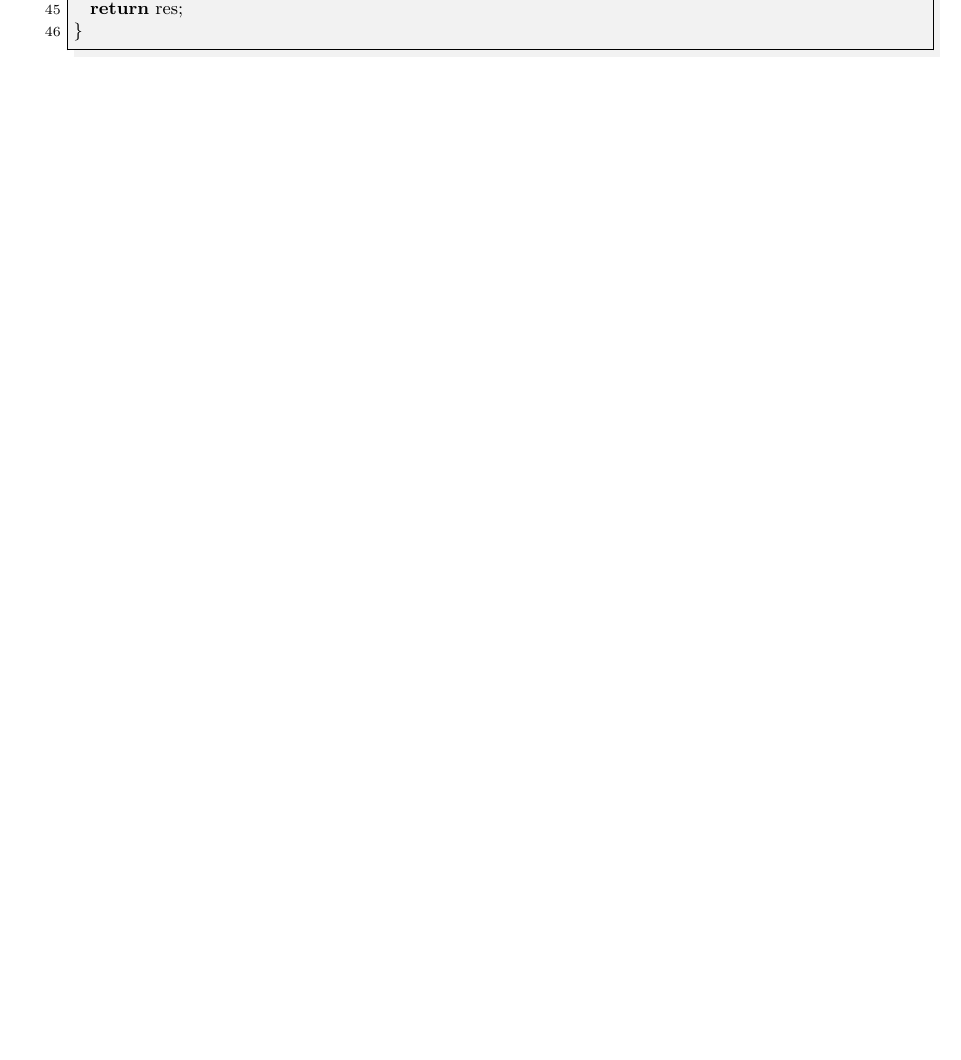
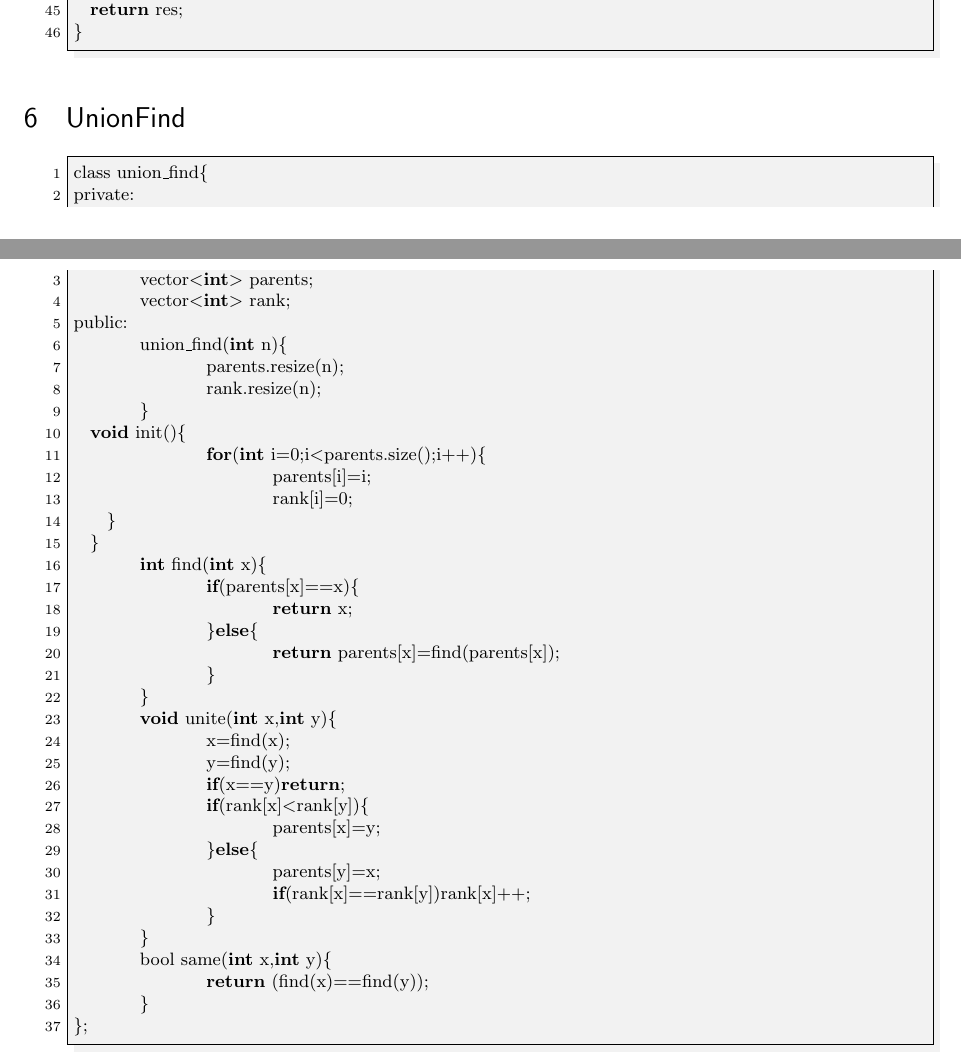
Before and after one commit to kyos1704/template, a LaTeX document (ICPClib/tex/lib.tex): part of page 3 of 3 before the commit and two parts of pages 3 and 4 of 4 after it, the two joined at a grey line, cut so that both start at the same text, the shorter picture padded with empty space. Compiled offline with pLaTeX and dvipdfmx.

Commit message:
lib modify

```diff
--- a/ICPClib/tex/lib.tex
+++ b/ICPClib/tex/lib.tex
@@ -155,4 +156,45 @@ vector<P> convex(vector<P> list) {
 }
 \end{lstlisting}
 
+\section{UnionFind}
+\begin{lstlisting}
+class union_find{
+private:
+	vector<int> parents;
+	vector<int> rank;
+public:
+	union_find(int n){
+		parents.resize(n);
+		rank.resize(n);
+	}
+  void init(){
+		for(int i=0;i<parents.size();i++){
+			parents[i]=i;
+			rank[i]=0;
+    }
+  }
+	int find(int x){
+		if(parents[x]==x){
+			return x;
+		}else{
+			return parents[x]=find(parents[x]);
+		}
+	}
+	void unite(int x,int y){
+		x=find(x);
+		y=find(y);
+		if(x==y)return;
+		if(rank[x]<rank[y]){
+			parents[x]=y;
+		}else{
+			parents[y]=x;
+			if(rank[x]==rank[y])rank[x]++;
+		}
+	}
+	bool same(int x,int y){
+		return (find(x)==find(y));
+	}
+};
+\end{lstlisting}
+
 \end{document}
```
Also changed, not shown: ICPClib/tex/lib.pdf, ICPClib/tex/lib.tex (5 more changed lines), 1 other file.
